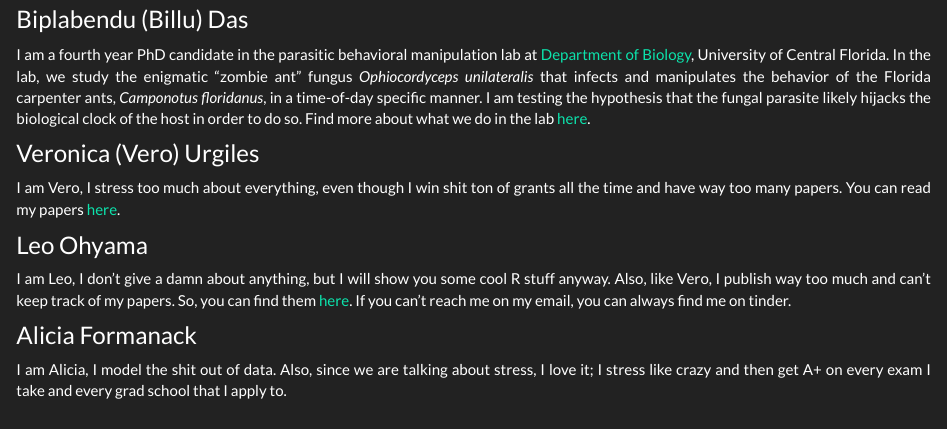
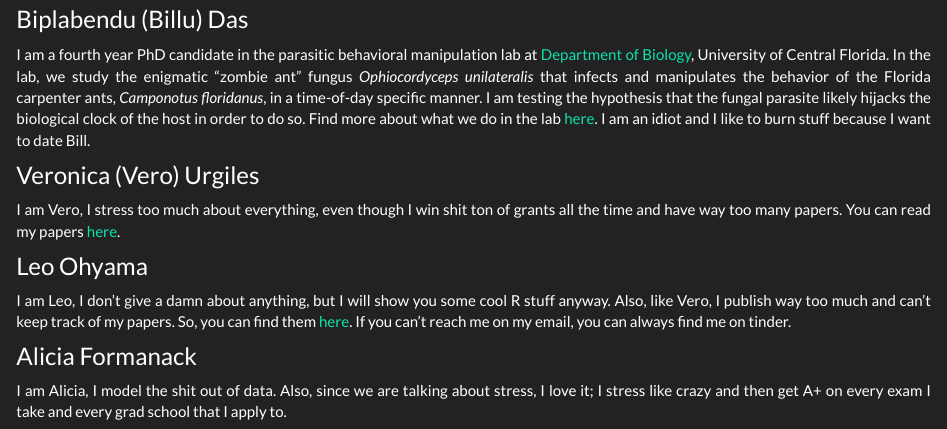
Before and after one commit to biplabendu/Intro_R_Workshop_2021, an R Markdown document (index.Rmd): the page in a window 1100 px wide, from 360 px down. Rendered offline with R 4.5, knitr and Pandoc, with nearby package versions.

Commit message:
my changes

```diff
--- a/index.Rmd
+++ b/index.Rmd
@@ -36,7 +36,7 @@ library(jpeg)
 
 ### Biplabendu (Billu) Das
 
-I am a fourth year PhD candidate in the parasitic behavioral manipulation lab at [Department of Biology](http://sciences.ucf.edu/biology/), University of Central Florida. In the lab, we study the enigmatic "zombie ant" fungus _Ophiocordyceps unilateralis_ that infects and manipulates the behavior of the Florida carpenter ants, _Camponotus floridanus_, in a time-of-day specific manner. I am testing the hypothesis that the fungal parasite likely hijacks the biological clock of the host in order to do so. Find more about what we do in the lab [here](http://sciences.ucf.edu/biology/debekkerlab/).
+I am a fourth year PhD candidate in the parasitic behavioral manipulation lab at [Department of Biology](http://sciences.ucf.edu/biology/), University of Central Florida. In the lab, we study the enigmatic "zombie ant" fungus _Ophiocordyceps unilateralis_ that infects and manipulates the behavior of the Florida carpenter ants, _Camponotus floridanus_, in a time-of-day specific manner. I am testing the hypothesis that the fungal parasite likely hijacks the biological clock of the host in order to do so. Find more about what we do in the lab [here](http://sciences.ucf.edu/biology/debekkerlab/). I am an idiot and I like to burn stuff because I want to date Bill.
 
 ### Veronica (Vero) Urgiles
 
```
